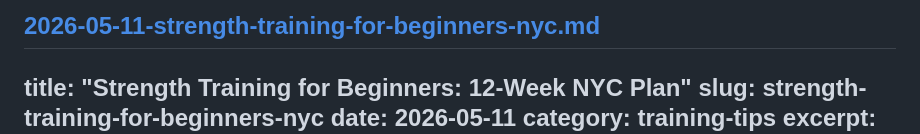
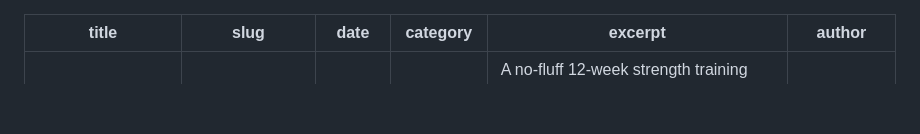
Before and after one commit to BUFtraining/buf-site, a Markdown page: blog/posts/2026-05-11-strength-training-for-beginners-nyc.md, the part around the change. GitHub-like rendering; blank space fills up the shorter version.

```diff
--- a/blog/posts/2026-05-11-strength-training-for-beginners-nyc.md
+++ b/blog/posts/2026-05-11-strength-training-for-beginners-nyc.md
@@ -1,4 +1,3 @@
-[2026-05-11-strength-training-for-beginners-nyc.md](https://github.com/user-attachments/files/27811773/2026-05-11-strength-training-for-beginners-nyc.md)
 ---
 title: "Strength Training for Beginners: 12-Week NYC Plan"
 slug: strength-training-for-beginners-nyc
```
